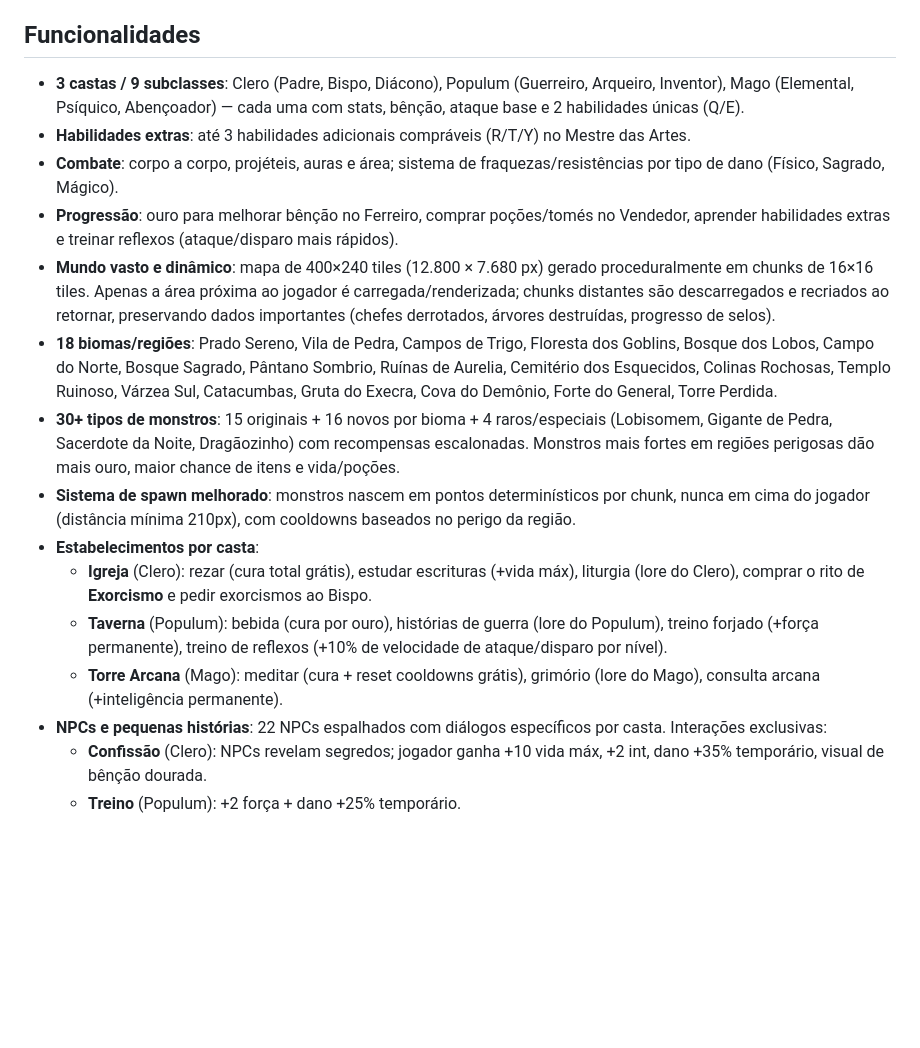
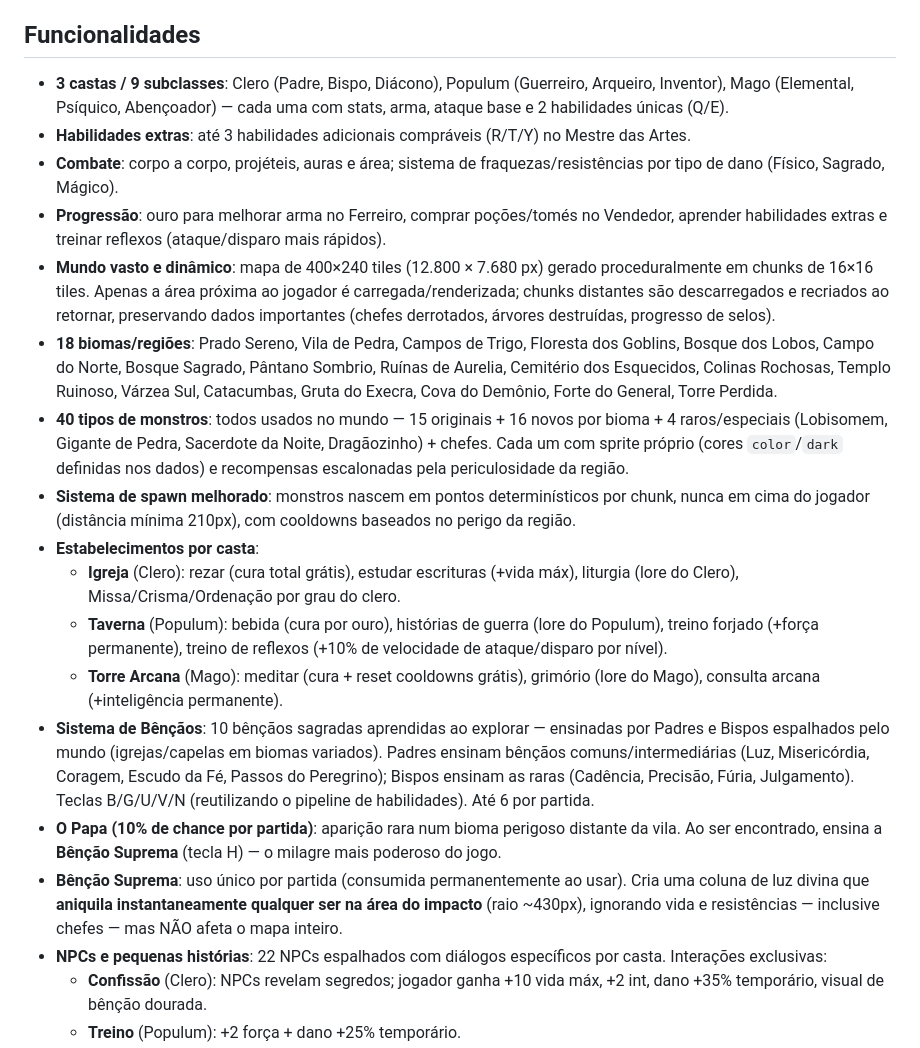
Before and after one commit to Elliton-Luis/eclesia-rpg, a Markdown page: README.md, the part around one of its changes. Rendered like a GitHub page; blank space fills up the shorter version.

```diff
--- a/README.md
+++ b/README.md
@@ -11,18 +11,21 @@ Protótipo de RPG de ação 2D top-down com progressão de personagem, chefes e
 
 ## Funcionalidades
 
-- **3 castas / 9 subclasses**: Clero (Padre, Bispo, Diácono), Populum (Guerreiro, Arqueiro, Inventor), Mago (Elemental, Psíquico, Abençoador) — cada uma com stats, bênção, ataque base e 2 habilidades únicas (Q/E).
+- **3 castas / 9 subclasses**: Clero (Padre, Bispo, Diácono), Populum (Guerreiro, Arqueiro, Inventor), Mago (Elemental, Psíquico, Abençoador) — cada uma com stats, arma, ataque base e 2 habilidades únicas (Q/E).
 - **Habilidades extras**: até 3 habilidades adicionais compráveis (R/T/Y) no Mestre das Artes.
 - **Combate**: corpo a corpo, projéteis, auras e área; sistema de fraquezas/resistências por tipo de dano (Físico, Sagrado, Mágico).
-- **Progressão**: ouro para melhorar bênção no Ferreiro, comprar poções/tomés no Vendedor, aprender habilidades extras e treinar reflexos (ataque/disparo mais rápidos).
+- **Progressão**: ouro para melhorar arma no Ferreiro, comprar poções/tomés no Vendedor, aprender habilidades extras e treinar reflexos (ataque/disparo mais rápidos).
 - **Mundo vasto e dinâmico**: mapa de 400×240 tiles (12.800 × 7.680 px) gerado proceduralmente em chunks de 16×16 tiles. Apenas a área próxima ao jogador é carregada/renderizada; chunks distantes são descarregados e recriados ao retornar, preservando dados importantes (chefes derrotados, árvores destruídas, progresso de selos).
 - **18 biomas/regiões**: Prado Sereno, Vila de Pedra, Campos de Trigo, Floresta dos Goblins, Bosque dos Lobos, Campo do Norte, Bosque Sagrado, Pântano Sombrio, Ruínas de Aurelia, Cemitério dos Esquecidos, Colinas Rochosas, Templo Ruinoso, Várzea Sul, Catacumbas, Gruta do Execra, Cova do Demônio, Forte do General, Torre Perdida.
-- **30+ tipos de monstros**: 15 originais + 16 novos por bioma + 4 raros/especiais (Lobisomem, Gigante de Pedra, Sacerdote da Noite, Dragãozinho) com recompensas escalonadas. Monstros mais fortes em regiões perigosas dão mais ouro, maior chance de itens e vida/poções.
+- **40 tipos de monstros**: todos usados no mundo — 15 originais + 16 novos por bioma + 4 raros/especiais (Lobisomem, Gigante de Pedra, Sacerdote da Noite, Dragãozinho) + chefes. Cada um com sprite próprio (cores `color`/`dark` definidas nos dados) e recompensas escalonadas pela periculosidade da região.
 - **Sistema de spawn melhorado**: monstros nascem em pontos determinísticos por chunk, nunca em cima do jogador (distância mínima 210px), com cooldowns baseados no perigo da região.
 - **Estabelecimentos por casta**:
-  - **Igreja** (Clero): rezar (cura total grátis), estudar escrituras (+vida máx), liturgia (lore do Clero), comprar o rito de **Exorcismo** e pedir exorcismos ao Bispo.
+  - **Igreja** (Clero): rezar (cura total grátis), estudar escrituras (+vida máx), liturgia (lore do Clero), Missa/Crisma/Ordenação por grau do clero.
   - **Taverna** (Populum): bebida (cura por ouro), histórias de guerra (lore do Populum), treino forjado (+força permanente), treino de reflexos (+10% de velocidade de ataque/disparo por nível).
   - **Torre Arcana** (Mago): meditar (cura + reset cooldowns grátis), grimório (lore do Mago), consulta arcana (+inteligência permanente).
+- **Sistema de Bênçãos**: 10 bênçãos sagradas aprendidas ao explorar — ensinadas por Padres e Bispos espalhados pelo mundo (igrejas/capelas em biomas variados). Padres ensinam bênçãos comuns/intermediárias (Luz, Misericórdia, Coragem, Escudo da Fé, Passos do Peregrino); Bispos ensinam as raras (Cadência, Precisão, Fúria, Julgamento). Teclas B/G/U/V/N (reutilizando o pipeline de habilidades). Até 6 por partida.
+- **O Papa (10% de chance por partida)**: aparição rara num bioma perigoso distante da vila. Ao ser encontrado, ensina a **Bênção Suprema** (tecla H) — o milagre mais poderoso do jogo.
+- **Bênção Suprema**: uso único por partida (consumida permanentemente ao usar). Cria uma coluna de luz divina que **aniquila instantaneamente qualquer ser na área do impacto** (raio ~430px), ignorando vida e resistências — inclusive chefes — mas NÃO afeta o mapa inteiro.
 - **NPCs e pequenas histórias**: 22 NPCs espalhados com diálogos específicos por casta. Interações exclusivas:
   - **Confissão** (Clero): NPCs revelam segredos; jogador ganha +10 vida máx, +2 int, dano +35% temporário, visual de bênção dourada.
   - **Treino** (Populum): +2 força + dano +25% temporário.
```
Also changed, not shown: other parts of README.md (+9 -8 lines), image.png (added), 3 other files.
